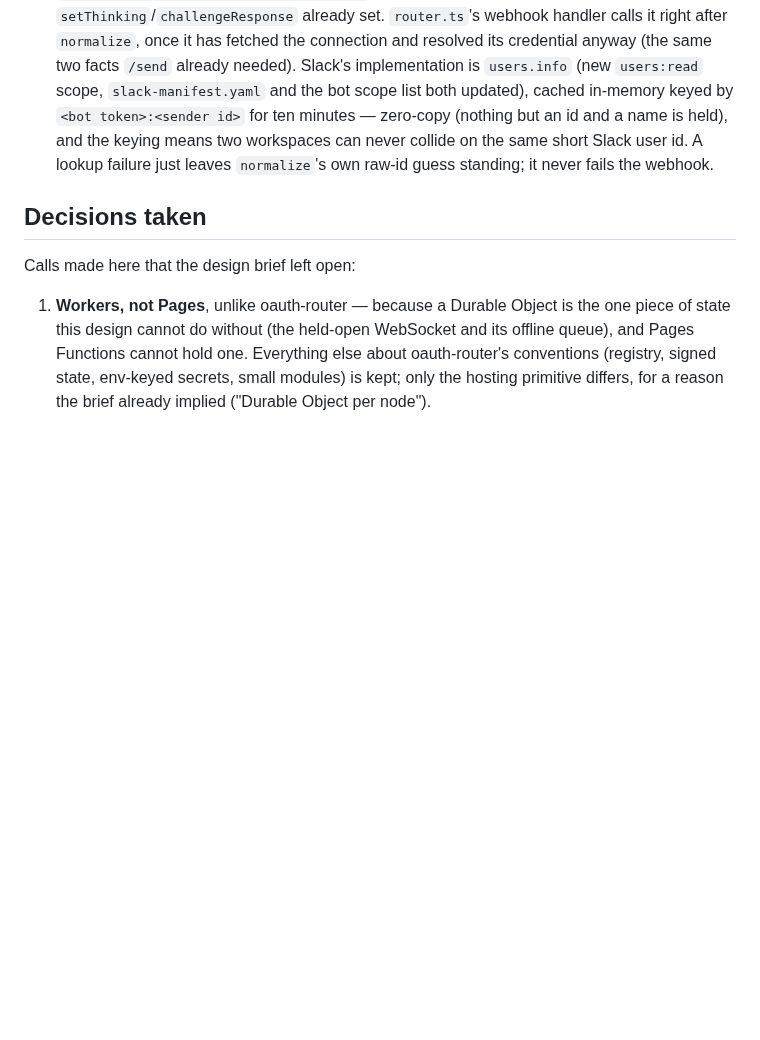
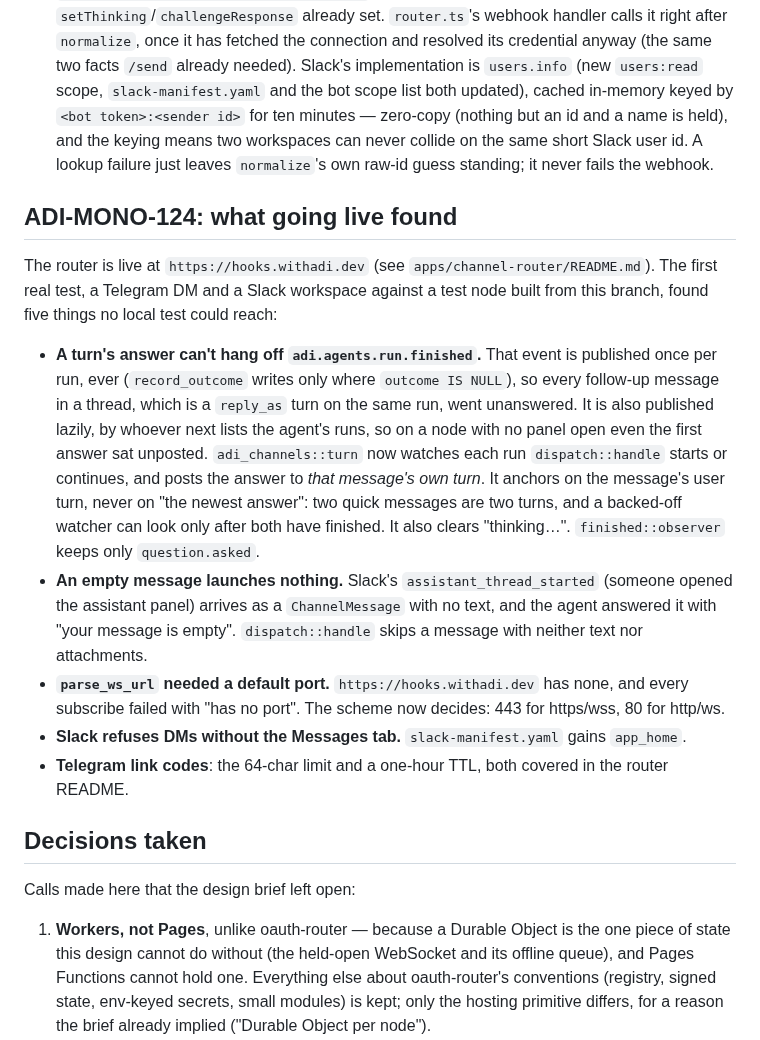
Before and after one commit to adi-family/mono, a Markdown page: docs/channels.md, the part around the change. GitHub-like rendering; blank space fills up the shorter version.

```diff
--- a/docs/channels.md
+++ b/docs/channels.md
@@ -580,6 +580,29 @@ Two gaps the above flagged, both closed without widening `normalize`:
   can never collide on the same short Slack user id. A lookup failure just leaves `normalize`'s
   own raw-id guess standing; it never fails the webhook.
 
+## ADI-MONO-124: what going live found
+
+The router is live at `https://hooks.withadi.dev` (see `apps/channel-router/README.md`). The
+first real test, a Telegram DM and a Slack workspace against a test node built from this branch,
+found five things no local test could reach:
+
+- **A turn's answer can't hang off `adi.agents.run.finished`.** That event is published once per
+  run, ever (`record_outcome` writes only where `outcome IS NULL`), so every follow-up message in a
+  thread, which is a `reply_as` turn on the same run, went unanswered. It is also published lazily,
+  by whoever next lists the agent's runs, so on a node with no panel open even the first answer sat
+  unposted. `adi_channels::turn` now watches each run `dispatch::handle` starts or continues, and
+  posts the answer to *that message's own turn*. It anchors on the message's user turn, never on
+  "the newest answer": two quick messages are two turns, and a backed-off watcher can look only
+  after both have finished. It also clears "thinking…". `finished::observer` keeps only
+  `question.asked`.
+- **An empty message launches nothing.** Slack's `assistant_thread_started` (someone opened the
+  assistant panel) arrives as a `ChannelMessage` with no text, and the agent answered it with
+  "your message is empty". `dispatch::handle` skips a message with neither text nor attachments.
+- **`parse_ws_url` needed a default port.** `https://hooks.withadi.dev` has none, and every
+  subscribe failed with "has no port". The scheme now decides: 443 for https/wss, 80 for http/ws.
+- **Slack refuses DMs without the Messages tab.** `slack-manifest.yaml` gains `app_home`.
+- **Telegram link codes**: the 64-char limit and a one-hour TTL, both covered in the router README.
+
 ## Decisions taken
 
 Calls made here that the design brief left open:
```
Also changed, not shown: apps/channel-router/README.md (+33 -18 lines).
